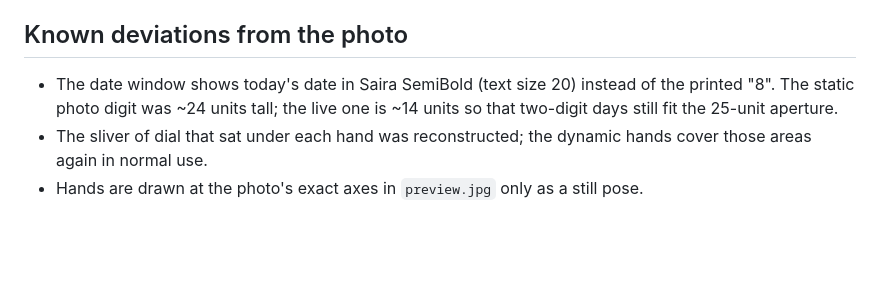
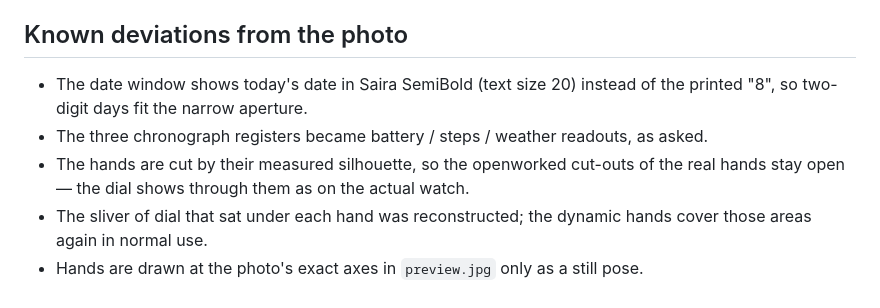
Before and after one commit to RazorCz36/Genwave-radio-discord, a Markdown page: watchfaces/README.md, the part around one of its changes. Rendered like a GitHub page; blank space fills up the shorter version.

```diff
--- a/watchfaces/README.md
+++ b/watchfaces/README.md
@@ -65,8 +73,10 @@ python3 build_watch.py            # writes ../Carrera_Porsche963.watch
 ## Known deviations from the photo
 
 * The date window shows today's date in Saira SemiBold (text size 20) instead of the
-  printed "8". The static photo digit was ~24 units tall; the live one is ~14 units so
-  that two-digit days still fit the 25-unit aperture.
+  printed "8", so two-digit days fit the narrow aperture.
+* The three chronograph registers became battery / steps / weather readouts, as asked.
+* The hands are cut by their measured silhouette, so the openworked cut-outs of the
+  real hands stay open — the dial shows through them as on the actual watch.
 * The sliver of dial that sat under each hand was reconstructed; the dynamic hands
   cover those areas again in normal use.
 * Hands are drawn at the photo's exact axes in `preview.jpg` only as a still pose.
```
Also changed, not shown: other parts of watchfaces/README.md (+14 -6 lines), watchfaces/mockup.jpg, watchfaces/preview.jpg, 4 other files.
